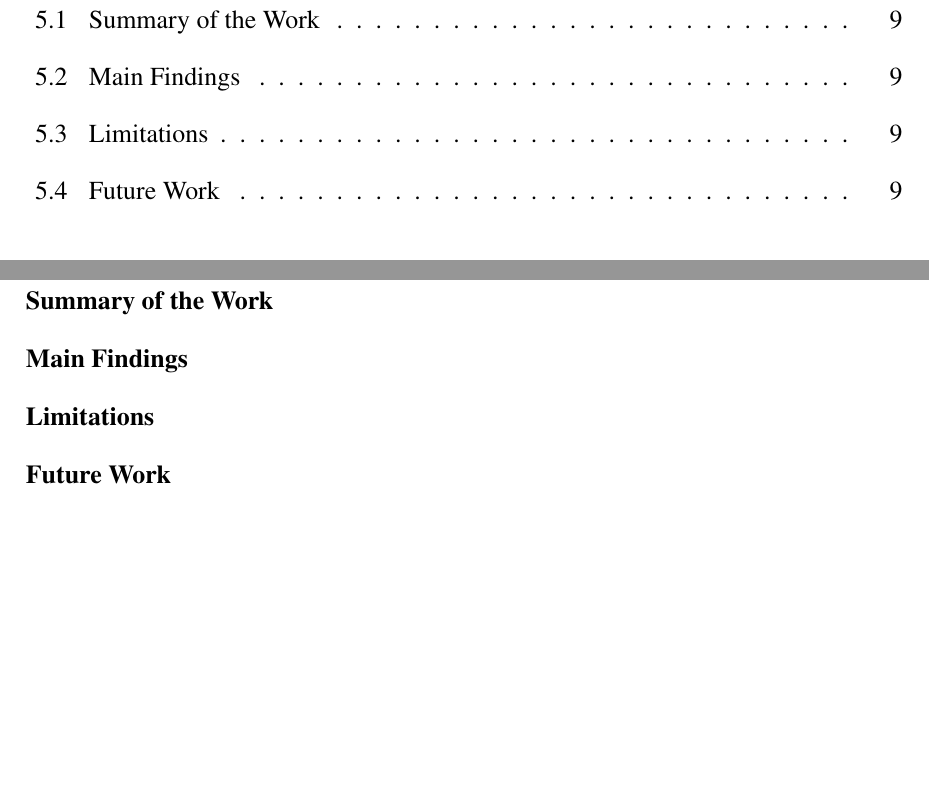
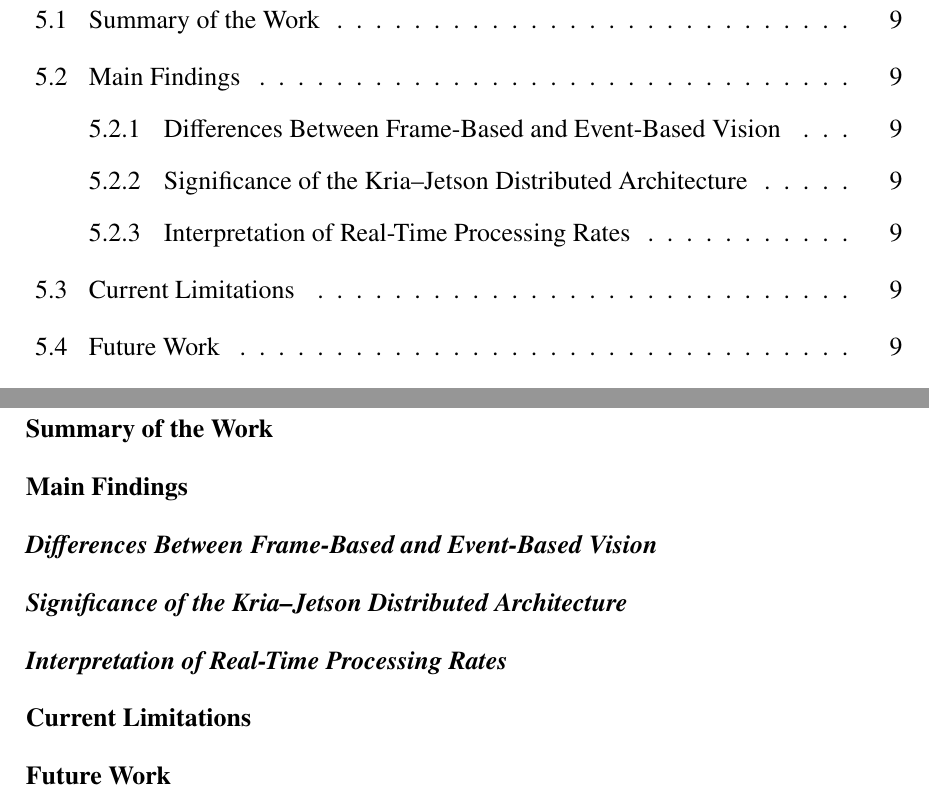
Before and after one commit to lam1128/FP-Thesis, a LaTeX thesis (main.tex, which reads chapters/05_Conclusion and Outlook.tex): two parts of pages 5 and 9 of 10, joined at a grey line, cut so that both start at the same text, the shorter picture padded with empty space. Compiled offline with pdfLaTeX.

Commit message:
Align English conclusion outline

```diff
--- a/chapters/05_Conclusion and Outlook.tex
+++ b/chapters/05_Conclusion and Outlook.tex
@@ -3,7 +3,10 @@
 \section{Summary of the Work}
 
 \section{Main Findings}
-%帧视觉与事件视觉的区别, Kria–Jetson 分布式架构的意义
+\subsection{Differences Between Frame-Based and Event-Based Vision}
+\subsection{Significance of the Kria--Jetson Distributed Architecture}
+\subsection{Interpretation of Real-Time Processing Rates}
 
-\section{Limitations}
+\section{Current Limitations}
+
 \section{Future Work}
```
